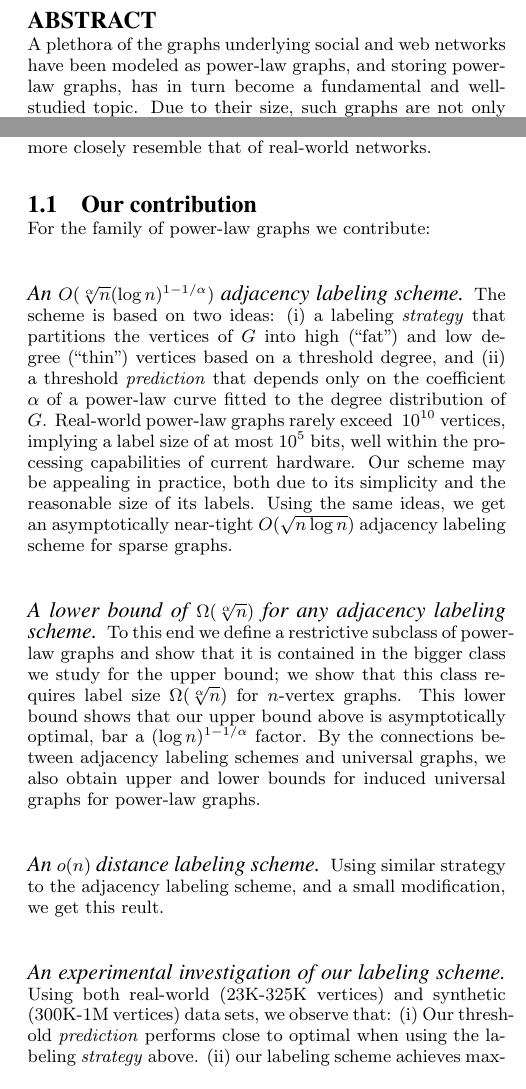
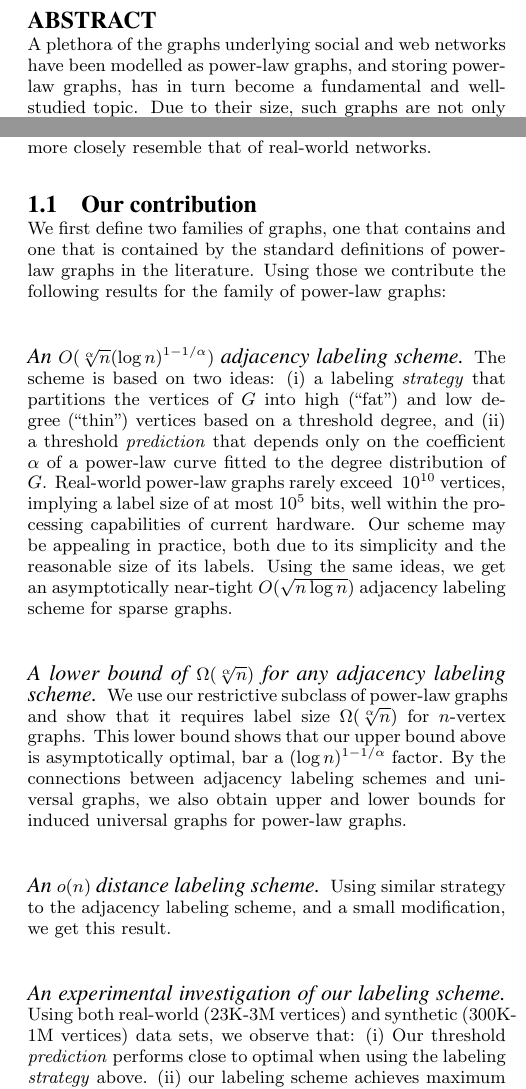
Before and after one commit to noyrotbart/PowerLaw, a LaTeX paper (Power law/WWW.tex, which reads Power law/Introduction.tex): two parts of the columns of pages 1 and 2 of 11, joined at a grey line, cut so that both start at the same text. Compiled offline with pdfLaTeX.

Commit message:
Minor changes

```diff
--- a/Power law/Introduction.tex
+++ b/Power law/Introduction.tex
@@ -25,7 +25,9 @@ In this paper, we perform the first theoretical and practical study of adjacency
 
 
 \subsection{Our contribution}
-For the family of power-law graphs we contribute:
+We first define two families of graphs, one that  contains and one that is contained by the standard definitions of power-law graphs in the literature.
+Using those we contribute the following results for the family of power-law graphs:
+
 \paragraph{An  $O(\sqrt[\alpha] n (\log n)^{1 - 1/\alpha})$ adjacency labeling scheme}
 The scheme is based on two ideas:
 (i) a labeling \emph{strategy} that  partitions the vertices of $G$ into high (``fat'') and low degree (``thin'') vertices based on a threshold degree, and (ii) a threshold \emph{prediction} that depends only on the coefficient $\alpha$ of a power-law curve fitted to the degree distribution of $G$.
@@ -34,22 +36,20 @@ Our  scheme may be appealing in practice,  both due  to its simplicity and the r
 Using the same ideas, we get an  asymptotically near-tight  $O(\sqrt{n \log n})$ adjacency labeling scheme for sparse graphs.
 
 \paragraph{A lower bound of $\Omega(\sqrt[\alpha]{n})$ for any adjacency labeling scheme}
-To this end we define a  restrictive subclass of power-law graphs and show that it is contained in the bigger class we study for the upper bound; we show that this class requires label size $\Omega(\sqrt[\alpha]{n})$ for $n$-vertex graphs.
+%To this end we define a  restrictive subclass of power-law graphs and show that it is contained in the bigger class we study for the upper bound;
+We use our  restrictive subclass of power-law graphs and  show that it requires label size $\Omega(\sqrt[\alpha]{n})$ for $n$-vertex graphs.
 This lower bound shows that our upper bound above is asymptotically  optimal, bar a $(\log n)^{1 - 1/\alpha}$ factor.
 By the connections between adjacency labeling schemes and universal graphs, we also obtain upper and lower bounds for induced universal graphs for power-law graphs.
 
 \paragraph{An $o(n)$ distance labeling scheme}
-Using similar strategy to the adjacency labeling scheme, and a small modification, we get this reult.
+Using similar strategy to the adjacency labeling scheme, and a small modification, we get this result.
 
 
 \paragraph{An experimental investigation  of our labeling scheme}
-Using both real-world (23K-325K vertices) and synthetic (300K-1M vertices) data sets, we observe that:
+Using both real-world (23K-3M vertices) and synthetic (300K-1M vertices) data sets, we observe that:
 (i) Our threshold \emph{prediction} performs close to optimal when using the labeling \emph{strategy} above.
 (ii) our labeling scheme achieves maximum label size several orders of magnitude smaller than the state-of-the-art labeling schemes for more general graph families.
 
-%Lastly, our study also contributes to    the graph-theoretic concept of induced universal graphs.
-%Given a  graph family of $n$ node graphs  $\mathcal{F}$, we look for the smallest  graph $G$ that contain all $\mathcal{F}$ as  induced sub-graphs.
-% A tight connection between this concept and adjacency labeling schemes was established in~\cite{Kannan92} which implies that  our labeling scheme and lower bound have implications to this field.
 
 \begin{figure}
 \centering
--- a/Power law/WWW.tex
+++ b/Power law/WWW.tex
@@ -31,7 +31,7 @@
 \date{28 September 2015}
 \maketitle
 \begin{abstract}
-A plethora of the graphs underlying social and web networks  have been modeled as power-law graphs, and
+A plethora of the graphs underlying social and web networks  have been modelled as power-law graphs, and
 storing  power-law graphs, has in turn become  a fundamental and  well-studied topic.
 Due to their size, such graphs are not only compressed, but may be stored distributed across several computers.
 
```
Also changed, not shown: Power law/WWW.bbl, Power law/WWW.pdf.
